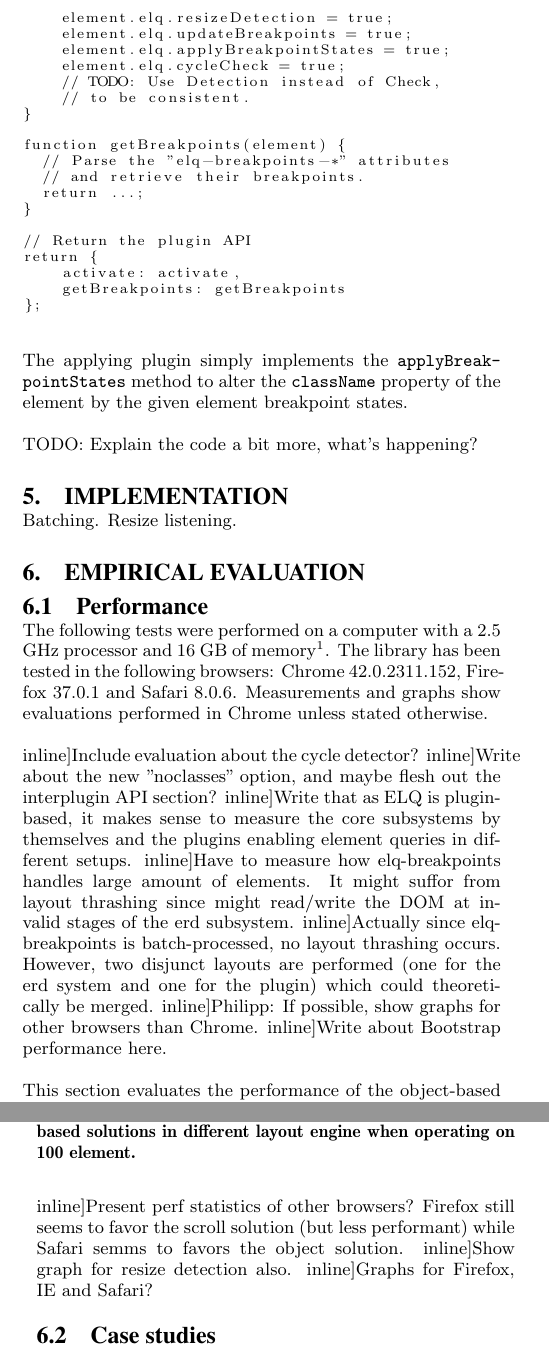
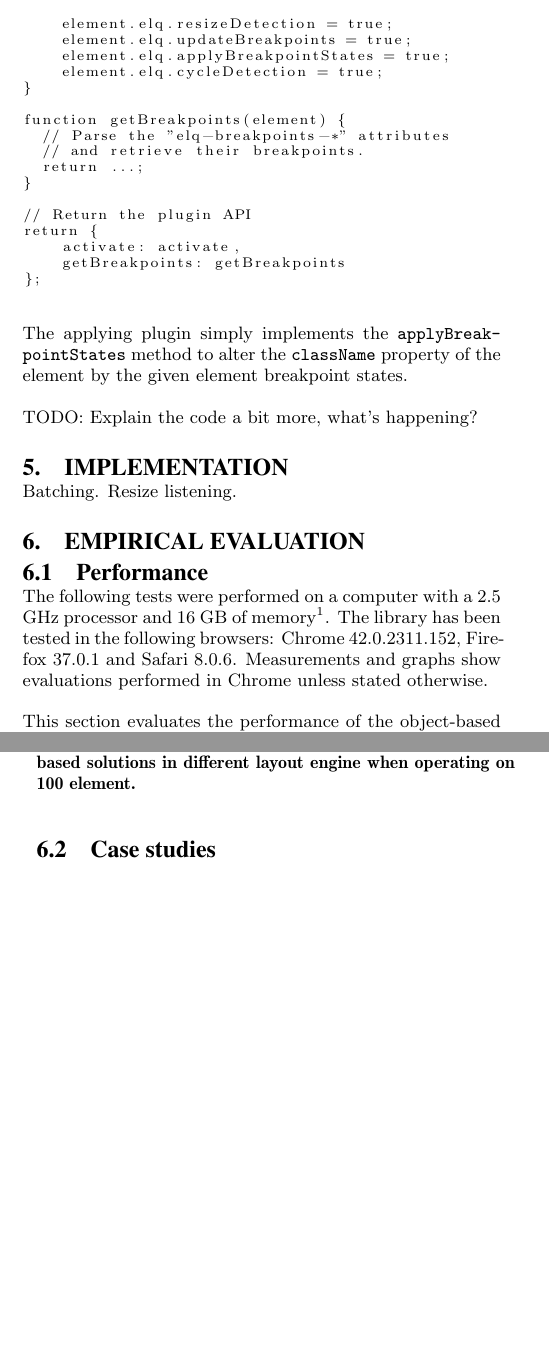
Before and after one commit to wnr/chi-elq-note, a LaTeX paper (elq.tex): two parts of the columns of pages 5 and 6 of 8, joined at a grey line, cut so that both start at the same text, the shorter picture padded with empty space. Compiled offline with pdfLaTeX.

Commit message:
Resolved some todos

```diff
--- a/elq.tex
+++ b/elq.tex
@@ -44,7 +44,6 @@
 \newcommand{\elq}{ELQ}
 \newcommand{\glspl}[1]{#1}
 \newcommand{\gls}[1]{#1}
-\newcommand{\todo}[1]{}
 
 \begin{document}
 
@@ -524,9 +523,7 @@
           element.elq.resizeDetection = true;
           element.elq.updateBreakpoints = true;
           element.elq.applyBreakpointStates = true;
-          element.elq.cycleCheck = true;
-          // TODO: Use Detection instead of Check,
-          // to be consistent.
+          element.elq.cycleDetection = true;
       }
 
       function getBreakpoints(element) {
@@ -563,13 +560,13 @@
     % \todo{Should this measurement be given in eval? But then eval will be really small?}
     % See figure~\ref{} for a timeline of the \code{elq-breakpoints} plugin handling a resize event, where it is visually shown how insignificant the impact of the cycle detector system has on the total performance.
 
-    \todo[inline]{Include evaluation about the cycle detector?}
-    \todo[inline]{Write about the new "noclasses" option, and maybe flesh out the interplugin API section?}
-    \todo[inline]{Write that as ELQ is plugin-based, it makes sense to measure the core subsystems by themselves and the plugins enabling element queries in different setups.}
-    \todo[inline]{Have to measure how elq-breakpoints handles large amount of elements. It might suffor from layout thrashing since might read/write the DOM at invalid stages of the erd subsystem.}
-    \todo[inline]{Actually since elq-breakpoints is batch-processed, no layout thrashing occurs. However, two disjunct layouts are performed (one for the erd system and one for the plugin) which could theoretically be merged.}
-    \todo[inline]{Philipp: If possible, show graphs for other browsers than Chrome.}
-    \todo[inline]{Write about Bootstrap performance here.}
+    % \todo[inline]{Include evaluation about the cycle detector?}
+    % \todo[inline]{Write about the new "noclasses" option, and maybe flesh out the interplugin API section?}
+    % \todo[inline]{Write that as ELQ is plugin-based, it makes sense to measure the core subsystems by themselves and the plugins enabling element queries in different setups.}
+    % \todo[inline]{Have to measure how elq-breakpoints handles large amount of elements. It might suffor from layout thrashing since might read/write the DOM at invalid stages of the erd subsystem.}
+    % \todo[inline]{Actually since elq-breakpoints is batch-processed, no layout thrashing occurs. However, two disjunct layouts are performed (one for the erd system and one for the plugin) which could theoretically be merged.}
+    % \todo[inline]{Philipp: If possible, show graphs for other browsers than Chrome.}
+    % \todo[inline]{Write about Bootstrap performance here.}
 
 
     %\subsection{Element resizing detection}\label{sec:eval-perf-erd}
@@ -577,7 +574,7 @@
       The optimized \gls{ELQ} version of the scroll-based solution is also evaluated.
       Since the element resizing detection subsystem performs the heaviest tasks, only the performance of that subsystem is evaluated.
       The other subsystems entail no significant performance penalties.
-      \todo{Remove this, and analyze the different subsystems in detail: erd, cycle detector, elq-breakpoints, etc.}
+      % \todo{Remove this, and analyze the different subsystems in detail: erd, cycle detector, elq-breakpoints, etc.}
 
       The object-based solution performs well when detecting resize events.
       However, injecting \code{object} elements is quite a heavy task.
@@ -760,9 +757,9 @@
         \label{table:erd-layout-engines}
       \end{table}
 
-      \todo[inline]{Present perf statistics of other browsers? Firefox still seems to favor the scroll solution (but less performant) while Safari semms to favors the object solution.}
-      \todo[inline]{Show graph for resize detection also.}
-      \todo[inline]{Graphs for Firefox, IE and Safari?}
+      % \todo[inline]{Present perf statistics of other browsers? Firefox still seems to favor the scroll solution (but less performant) while Safari semms to favors the object solution.}
+      % \todo[inline]{Show graph for resize detection also.}
+      % \todo[inline]{Graphs for Firefox, IE and Safari?}
   \subsection{Case studies}
     Plugins makes it easy to integrate.
 
```
Also changed, not shown: elq.pdf, elq.tex (4 more changed lines).
